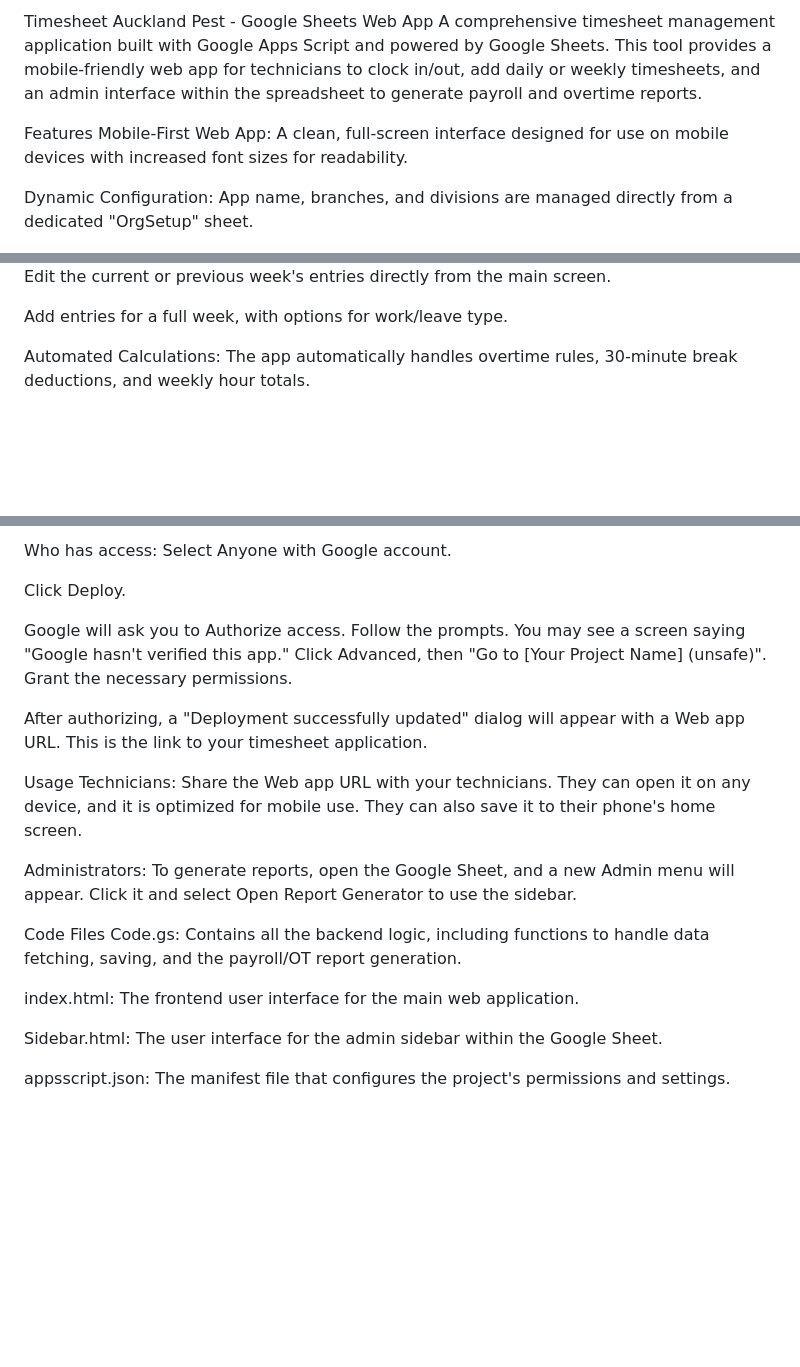
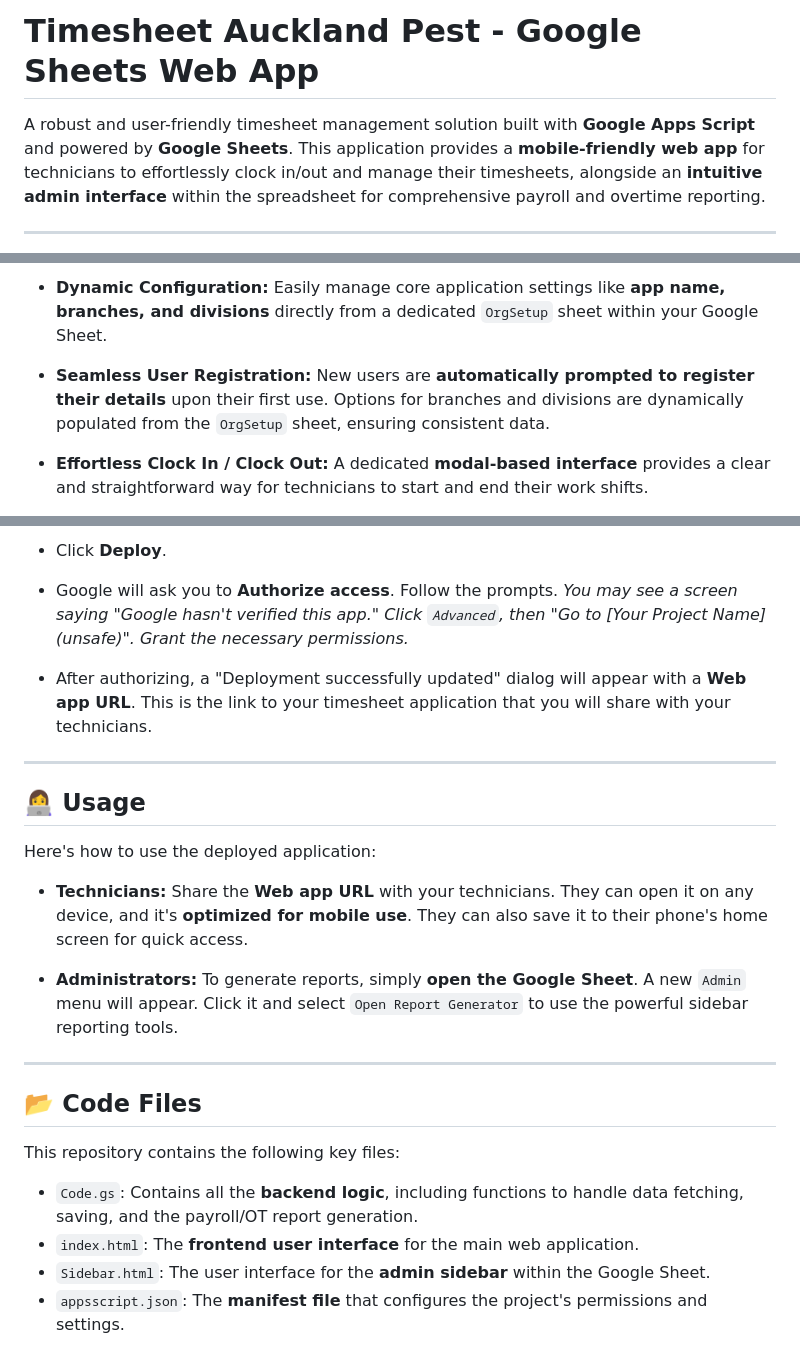
Before and after one commit to DonAncle/timesheetApp, a Markdown page: README.md, 3 parts joined by grey strips. GitHub-like rendering; blank space fills up the shorter version.

```diff
--- a/README.md
+++ b/README.md
@@ -1,8 +1,6 @@
-Timesheet Auckland Pest - Google Sheets Web App
-A comprehensive timesheet management application built with Google Apps Script and powered by Google Sheets. This tool provides a mobile-friendly web app for technicians to clock in/out, add daily or weekly timesheets, and an admin interface within the spreadsheet to generate payroll and overtime reports.
+# Timesheet Auckland Pest - Google Sheets Web App
 
-Features
-Mobile-First Web App: A clean, full-screen interface designed for use on mobile devices with increased font sizes for readability.
+A robust and user-friendly timesheet management solution built with **Google Apps Script** and powered by **Google Sheets**. This application provides a **mobile-friendly web app** for technicians to effortlessly clock in/out and manage their timesheets, alongside an **intuitive admin interface** within the spreadsheet for comprehensive payroll and overtime reporting.
 
-Dynamic Configuration: App name, branches, and divisions are managed directly from a dedicated "OrgSetup" sheet.
+---
 
@@ -26,7 +24,7 @@ Weekly:
 
-Edit the current or previous week's entries directly from the main screen.
+* **Dynamic Configuration:** Easily manage core application settings like **app name, branches, and divisions** directly from a dedicated `OrgSetup` sheet within your Google Sheet.
 
-Add entries for a full week, with options for work/leave type.
+* **Seamless User Registration:** New users are **automatically prompted to register their details** upon their first use. Options for branches and divisions are dynamically populated from the `OrgSetup` sheet, ensuring consistent data.
 
-Automated Calculations: The app automatically handles overtime rules, 30-minute break deductions, and weekly hour totals.
+* **Effortless Clock In / Clock Out:** A dedicated **modal-based interface** provides a clear and straightforward way for technicians to start and end their work shifts.
 
@@ -98,22 +108,27 @@ Execute as: Select Me.
 
-Who has access: Select Anyone with Google account.
+* Click **Deploy**.
 
-Click Deploy.
+* Google will ask you to **Authorize access**. Follow the prompts. *You may see a screen saying "Google hasn't verified this app." Click `Advanced`, then "Go to [Your Project Name] (unsafe)". Grant the necessary permissions.*
 
-Google will ask you to Authorize access. Follow the prompts. You may see a screen saying "Google hasn't verified this app." Click Advanced, then "Go to [Your Project Name] (unsafe)". Grant the necessary permissions.
+* After authorizing, a "Deployment successfully updated" dialog will appear with a **Web app URL**. This is the link to your timesheet application that you will share with your technicians.
 
-After authorizing, a "Deployment successfully updated" dialog will appear with a Web app URL. This is the link to your timesheet application.
+---
 
-Usage
-Technicians: Share the Web app URL with your technicians. They can open it on any device, and it is optimized for mobile use. They can also save it to their phone's home screen.
+## 👩‍💻 Usage
 
-Administrators: To generate reports, open the Google Sheet, and a new Admin menu will appear. Click it and select Open Report Generator to use the sidebar.
+Here's how to use the deployed application:
 
-Code Files
-Code.gs: Contains all the backend logic, including functions to handle data fetching, saving, and the payroll/OT report generation.
+* **Technicians:** Share the **Web app URL** with your technicians. They can open it on any device, and it's **optimized for mobile use**. They can also save it to their phone's home screen for quick access.
 
-index.html: The frontend user interface for the main web application.
+* **Administrators:** To generate reports, simply **open the Google Sheet**. A new `Admin` menu will appear. Click it and select `Open Report Generator` to use the powerful sidebar reporting tools.
 
-Sidebar.html: The user interface for the admin sidebar within the Google Sheet.
+---
 
-appsscript.json: The manifest file that configures the project's permissions and settings.
+## 📂 Code Files
+
+This repository contains the following key files:
+
+* `Code.gs`: Contains all the **backend logic**, including functions to handle data fetching, saving, and the payroll/OT report generation.
+* `index.html`: The **frontend user interface** for the main web application.
+* `Sidebar.html`: The user interface for the **admin sidebar** within the Google Sheet.
+* `appsscript.json`: The **manifest file** that configures the project's permissions and settings.
```
Also changed, not shown: other parts of README.md (+56 -44 lines).
